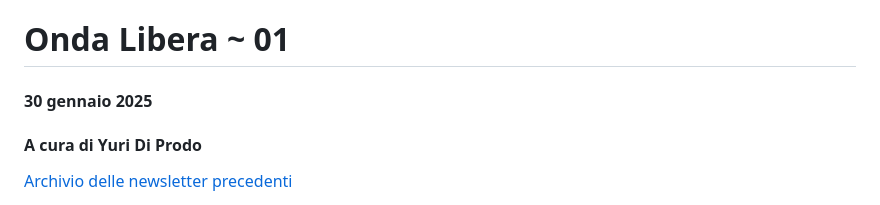
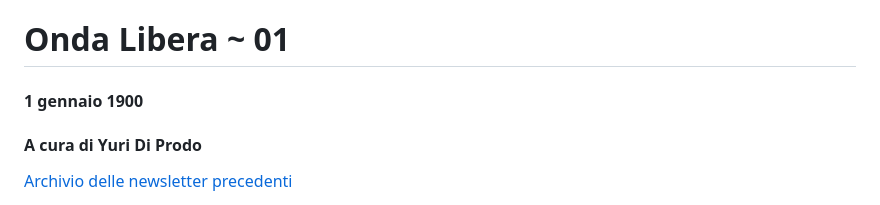
Before and after one commit to yuridiprodo/yuridiprodo.github.io, a Markdown page: newsletter/01.md, the part around the change. Rendered like a GitHub page.

Commit message:
aggiornamento test newsletter

```diff
--- a/newsletter/01.md
+++ b/newsletter/01.md
@@ -1,5 +1,5 @@
 # Onda Libera ~ 01
-#### 30 gennaio 2025
+#### 1 gennaio 1900
 #### A cura di Yuri Di Prodo
 
 [Archivio delle newsletter precedenti](https://yuridiprodo.github.io/pages/newsletter.html)
```
